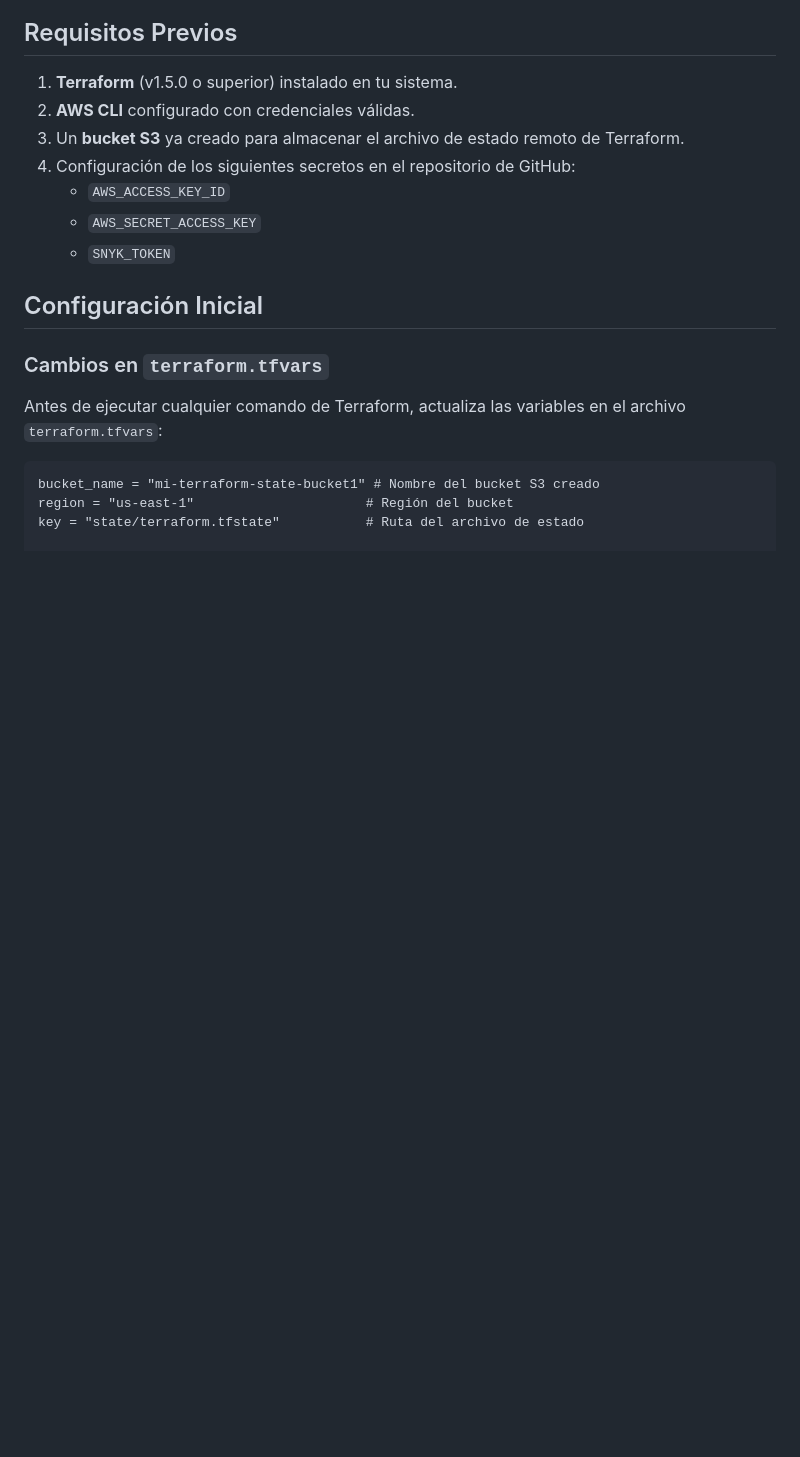
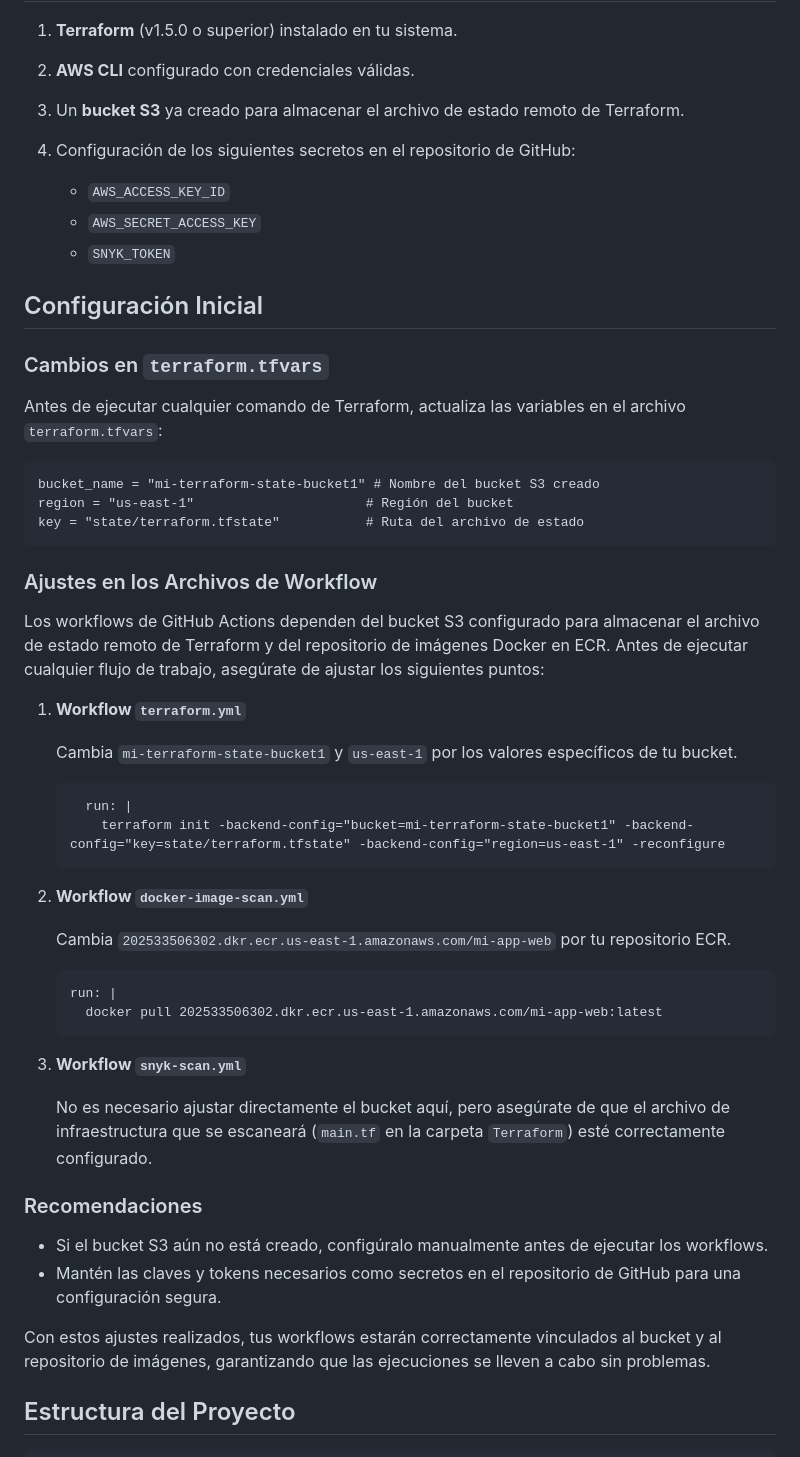
Before and after one commit to YasCF/terraform-github-aws-snyk, a Markdown page: README.md, the part around the change printed below. Rendered like a GitHub page; blank space fills up the shorter version.

````diff
--- a/README.md
+++ b/README.md
@@ -24,7 +25,40 @@ Antes de ejecutar cualquier comando de Terraform, actualiza las variables en el
 bucket_name = "mi-terraform-state-bucket1" # Nombre del bucket S3 creado
 region = "us-east-1"                      # Región del bucket
 key = "state/terraform.tfstate"           # Ruta del archivo de estado
+```
+### Ajustes en los Archivos de Workflow
 
+Los workflows de GitHub Actions dependen del bucket S3 configurado para almacenar el archivo de estado remoto de Terraform y del repositorio de imágenes Docker en ECR. Antes de ejecutar cualquier flujo de trabajo, asegúrate de ajustar los siguientes puntos:
+
+1. **Workflow `terraform.yml`**
+
+   Cambia `mi-terraform-state-bucket1` y `us-east-1` por los valores específicos de tu bucket.
+   ```hcl
+     run: |
+       terraform init -backend-config="bucket=mi-terraform-state-bucket1" -backend-config="key=state/terraform.tfstate" -backend-config="region=us-east-1" -reconfigure
+     ```
+3. **Workflow `docker-image-scan.yml`**
+
+   Cambia `202533506302.dkr.ecr.us-east-1.amazonaws.com/mi-app-web` por tu repositorio ECR.
+
+     ```hcl
+     run: |
+       docker pull 202533506302.dkr.ecr.us-east-1.amazonaws.com/mi-app-web:latest
+     ```
+
+5. **Workflow `snyk-scan.yml`**
+
+    No es necesario ajustar directamente el bucket aquí, pero asegúrate de que el archivo de infraestructura que se escaneará (`main.tf` en la carpeta `Terraform`) esté correctamente configurado.
+
+### Recomendaciones
+
+- Si el bucket S3 aún no está creado, configúralo manualmente antes de ejecutar los workflows.
+- Mantén las claves y tokens necesarios como secretos en el repositorio de GitHub para una configuración segura.
+
+Con estos ajustes realizados, tus workflows estarán correctamente vinculados al bucket y al repositorio de imágenes, garantizando que las ejecuciones se lleven a cabo sin problemas.
+
+## Estructura del Proyecto
+```hcl
 terraform-github-aws-devops/
 │
 ├── .github/workflows/
````
Also changed, not shown: other parts of README.md (+23 -23 lines).
